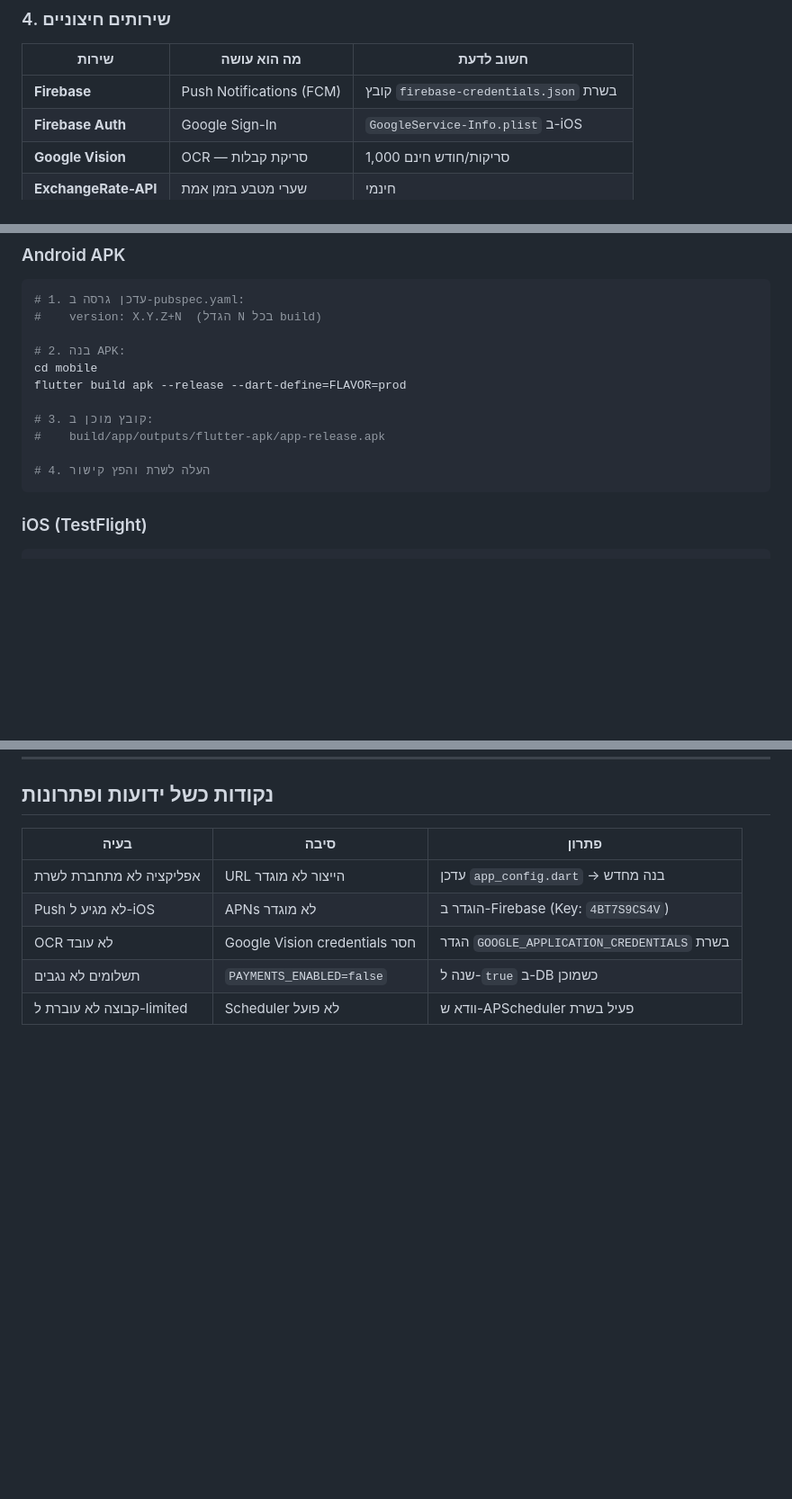
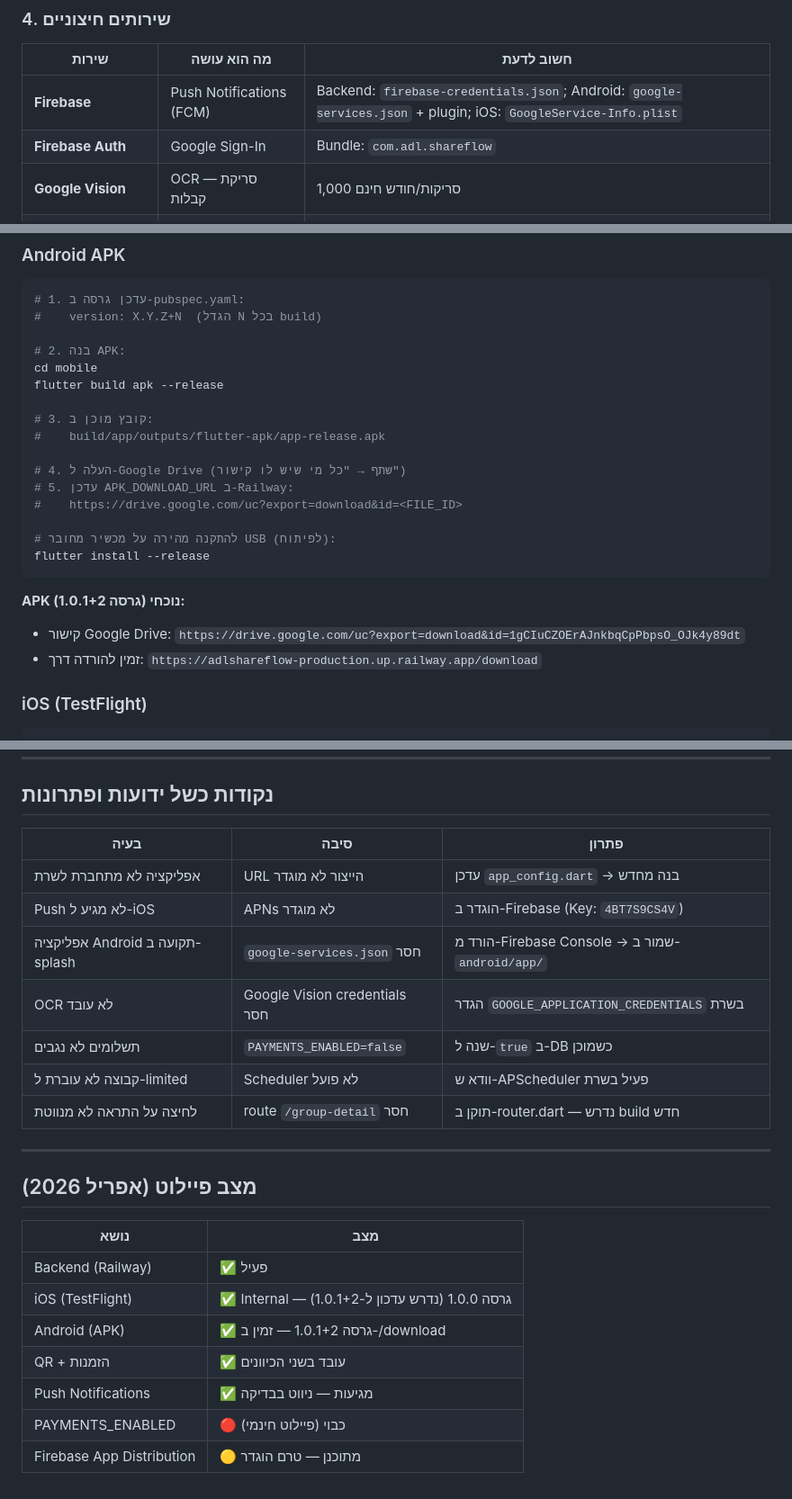
Before and after one commit to adiel1234/adl_shareflow, a Markdown page: ARCHITECTURE.md, 3 parts joined by grey strips. Shown at 90% size. Rendered like a GitHub page; blank space fills up the shorter version.

Commit message:
Update ARCHITECTURE.md with pilot status, Firebase Android setup, and APK links
Made-with: Cursor

````diff
--- a/ARCHITECTURE.md
+++ b/ARCHITECTURE.md
@@ -125,8 +125,8 @@
 
 | שירות | מה הוא עושה | חשוב לדעת |
 |-------|------------|-----------|
-| **Firebase** | Push Notifications (FCM) | קובץ `firebase-credentials.json` בשרת |
-| **Firebase Auth** | Google Sign-In | `GoogleService-Info.plist` ב-iOS |
+| **Firebase** | Push Notifications (FCM) | Backend: `firebase-credentials.json`; Android: `google-services.json` + plugin; iOS: `GoogleService-Info.plist` |
+| **Firebase Auth** | Google Sign-In | Bundle: `com.adl.shareflow` |
 | **Google Vision** | OCR — סריקת קבלות | 1,000 סריקות/חודש חינם |
 | **ExchangeRate-API** | שערי מטבע בזמן אמת | חינמי |
 | **Resend** | שליחת מיילי הזמנה | `RESEND_API_KEY` בסביבת הייצור |
@@ -192,13 +192,22 @@ git push origin main
 
 # 2. בנה APK:
 cd mobile
-flutter build apk --release --dart-define=FLAVOR=prod
+flutter build apk --release
 
 # 3. קובץ מוכן ב:
 #    build/app/outputs/flutter-apk/app-release.apk
 
-# 4. העלה לשרת והפץ קישור
+# 4. העלה ל-Google Drive (שתף → "כל מי שיש לו קישור")
+# 5. עדכן APK_DOWNLOAD_URL ב-Railway:
+#    https://drive.google.com/uc?export=download&id=<FILE_ID>
+
+# להתקנה מהירה על מכשיר מחובר USB (לפיתוח):
+flutter install --release
 ```
+
+**APK נוכחי (גרסה 1.0.1+2):**
+- קישור Google Drive: `https://drive.google.com/uc?export=download&id=1gCIuCZOErAJnkbqCpPbpsO_OJk4y89dt`
+- זמין להורדה דרך: `https://adlshareflow-production.up.railway.app/download`
 
 ### iOS (TestFlight)
 ```
@@ -254,6 +263,22 @@ flutter build apk --release --dart-define=FLAVOR=prod
 |------|------|--------|
 | אפליקציה לא מתחברת לשרת | URL הייצור לא מוגדר | עדכן `app_config.dart` → בנה מחדש |
 | Push לא מגיע ל-iOS | APNs לא מוגדר | הוגדר ב-Firebase (Key: `4BT7S9CS4V`) |
+| אפליקציה Android תקועה ב-splash | `google-services.json` חסר | הורד מ-Firebase Console → שמור ב-`android/app/` |
 | OCR לא עובד | Google Vision credentials חסר | הגדר `GOOGLE_APPLICATION_CREDENTIALS` בשרת |
 | תשלומים לא נגבים | `PAYMENTS_ENABLED=false` | שנה ל-`true` ב-DB כשמוכן |
 | קבוצה לא עוברת ל-limited | Scheduler לא פועל | וודא ש-APScheduler פעיל בשרת |
+| לחיצה על התראה לא מנווטת | route `/group-detail` חסר | תוקן ב-router.dart — נדרש build חדש |
+
+---
+
+## מצב פיילוט (אפריל 2026)
+
+| נושא | מצב |
+|------|-----|
+| Backend (Railway) | ✅ פעיל |
+| iOS (TestFlight) | ✅ Internal — גרסה 1.0.0 (נדרש עדכון ל-1.0.1+2) |
+| Android (APK) | ✅ גרסה 1.0.1+2 — זמין ב-/download |
+| QR + הזמנות | ✅ עובד בשני הכיוונים |
+| Push Notifications | ✅ מגיעות — ניווט בבדיקה |
+| PAYMENTS_ENABLED | 🔴 כבוי (פיילוט חינמי) |
+| Firebase App Distribution | 🟡 מתוכנן — טרם הוגדר |
````
Also changed, not shown: other parts of ARCHITECTURE.md (+2 -2 lines).
